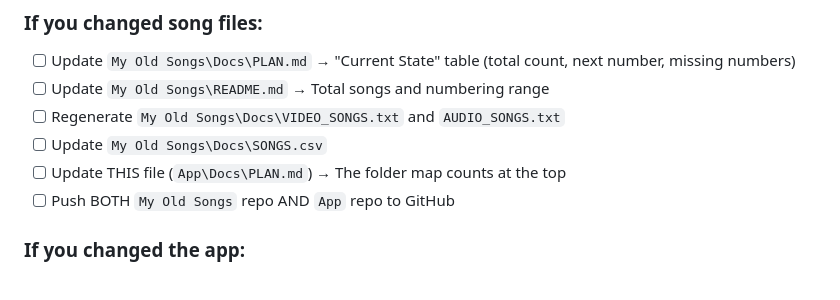
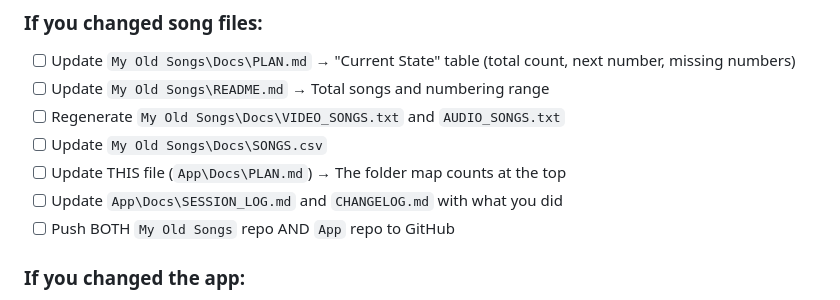
Before and after one commit to rohan836/YT-Downloader, a Markdown page: Docs/PLAN.md, the part around the change. Rendered like a GitHub page.

Commit message:
Add log updates explicitly to song checklist

```diff
--- a/Docs/PLAN.md
+++ b/Docs/PLAN.md
@@ -135,6 +135,7 @@ Push to whichever one changed. If both changed, push both.
 - [ ] Regenerate `My Old Songs\Docs\VIDEO_SONGS.txt` and `AUDIO_SONGS.txt`
 - [ ] Update `My Old Songs\Docs\SONGS.csv`
 - [ ] Update THIS file (`App\Docs\PLAN.md`) → The folder map counts at the top
+- [ ] Update `App\Docs\SESSION_LOG.md` and `CHANGELOG.md` with what you did
 - [ ] Push BOTH `My Old Songs` repo AND `App` repo to GitHub
 
 ### If you changed the app:
```
